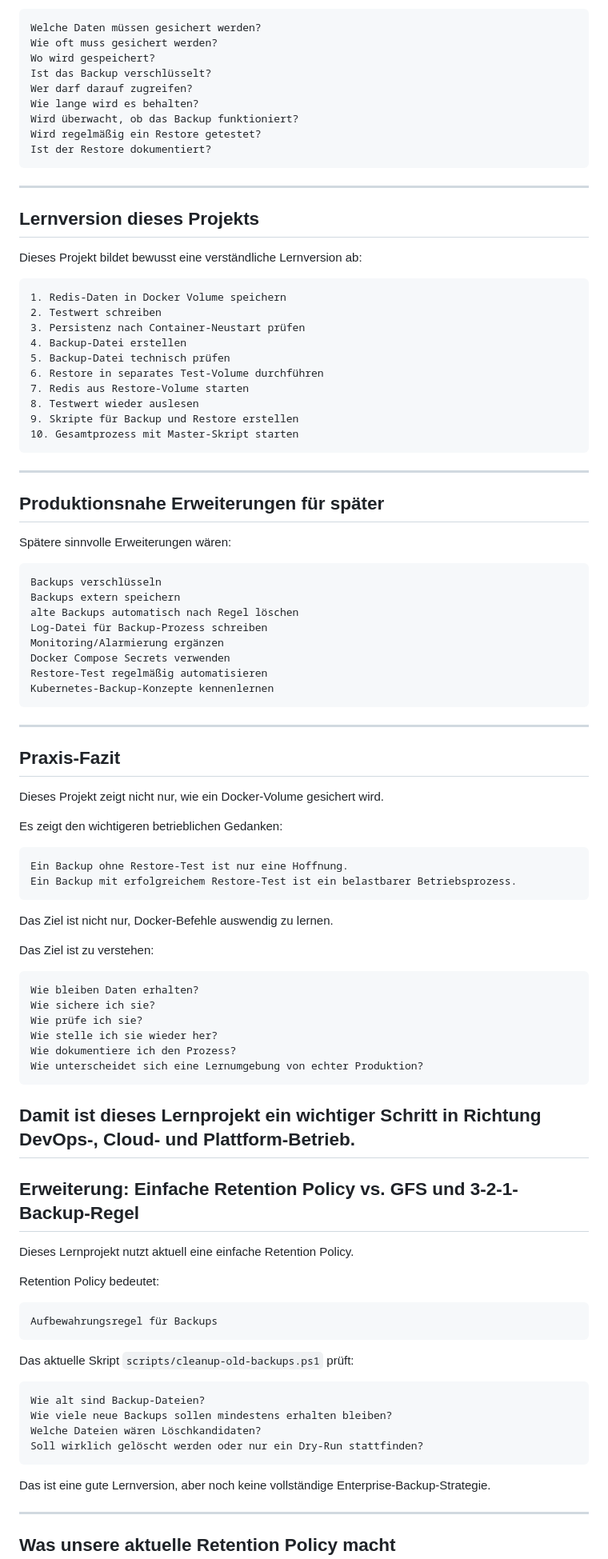
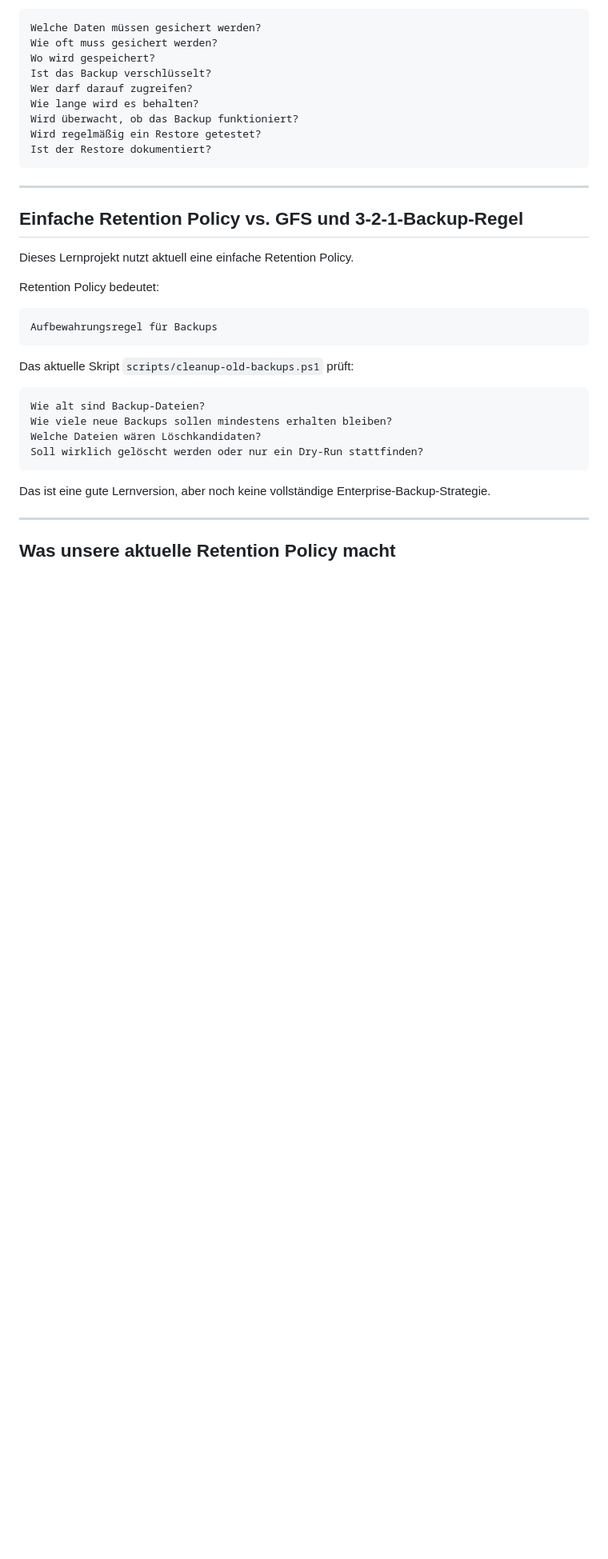
Before and after one commit to MarcF46/docker-portfolio-lab, a Markdown page: README.md, the part around one of its changes. Shown at 80% size. GitHub-like rendering; blank space fills up the shorter version.

Commit message:
Bereinige README-Struktur und GFS-Dokumentationslink

````diff
--- a/README.md
+++ b/README.md
@@ -1591,70 +1438,7 @@ Ist der Restore dokumentiert?
 
 ---
 
-## Lernversion dieses Projekts
-
-Dieses Projekt bildet bewusst eine verständliche Lernversion ab:
-
-```text
-1. Redis-Daten in Docker Volume speichern
-2. Testwert schreiben
-3. Persistenz nach Container-Neustart prüfen
-4. Backup-Datei erstellen
-5. Backup-Datei technisch prüfen
-6. Restore in separates Test-Volume durchführen
-7. Redis aus Restore-Volume starten
-8. Testwert wieder auslesen
-9. Skripte für Backup und Restore erstellen
-10. Gesamtprozess mit Master-Skript starten
-```
-
----
-
-## Produktionsnahe Erweiterungen für später
-
-Spätere sinnvolle Erweiterungen wären:
-
-```text
-Backups verschlüsseln
-Backups extern speichern
-alte Backups automatisch nach Regel löschen
-Log-Datei für Backup-Prozess schreiben
-Monitoring/Alarmierung ergänzen
-Docker Compose Secrets verwenden
-Restore-Test regelmäßig automatisieren
-Kubernetes-Backup-Konzepte kennenlernen
-```
-
----
-
-## Praxis-Fazit
-
-Dieses Projekt zeigt nicht nur, wie ein Docker-Volume gesichert wird.
-
-Es zeigt den wichtigeren betrieblichen Gedanken:
-
-```text
-Ein Backup ohne Restore-Test ist nur eine Hoffnung.
-Ein Backup mit erfolgreichem Restore-Test ist ein belastbarer Betriebsprozess.
-```
-
-Das Ziel ist nicht nur, Docker-Befehle auswendig zu lernen.
-
-Das Ziel ist zu verstehen:
-
-```text
-Wie bleiben Daten erhalten?
-Wie sichere ich sie?
-Wie prüfe ich sie?
-Wie stelle ich sie wieder her?
-Wie dokumentiere ich den Prozess?
-Wie unterscheidet sich eine Lernumgebung von echter Produktion?
-```
-
-Damit ist dieses Lernprojekt ein wichtiger Schritt in Richtung DevOps-, Cloud- und Plattform-Betrieb.
----
-
-## Erweiterung: Einfache Retention Policy vs. GFS und 3-2-1-Backup-Regel
+## Einfache Retention Policy vs. GFS und 3-2-1-Backup-Regel
 
 Dieses Lernprojekt nutzt aktuell eine einfache Retention Policy.
 
````
Also changed, not shown: other parts of README.md (+218 -341 lines).
